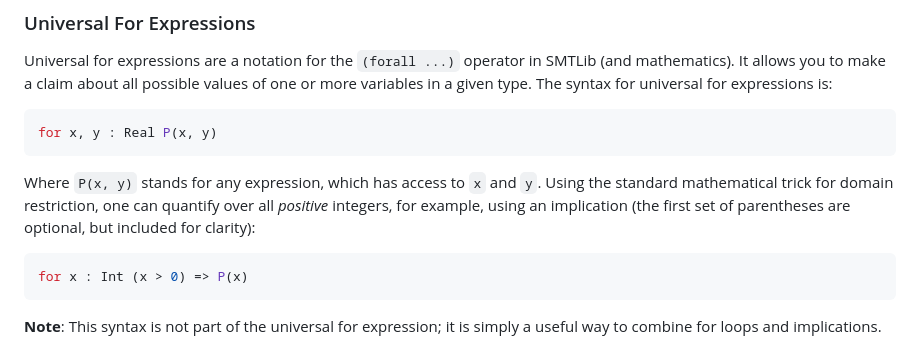
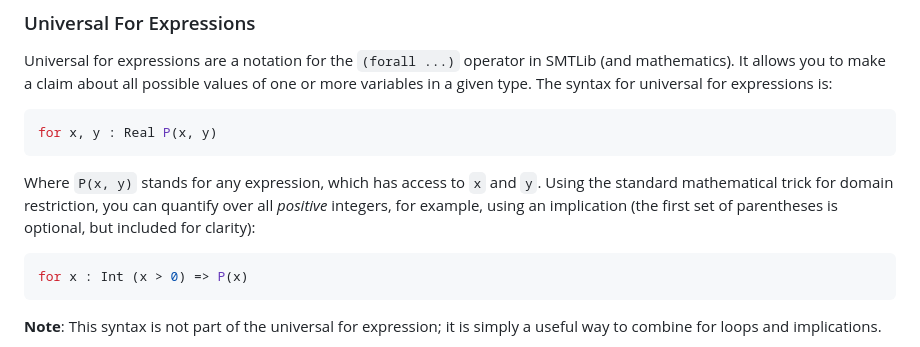
Before and after one commit to Elkwizard/SSMT, a Markdown page: docs.md, the part around the change. Rendered like a GitHub page.

````diff
--- a/docs.md
+++ b/docs.md
@@ -134,7 +134,7 @@ Universal for expressions are a notation for the `(forall ...)` operator in SMTL
 ```rust
 for x, y : Real P(x, y)
 ```
-Where `P(x, y)` stands for any expression, which has access to `x` and `y`. Using the standard mathematical trick for domain restriction, one can quantify over all *positive* integers, for example, using an implication (the first set of parentheses are optional, but included for clarity):
+Where `P(x, y)` stands for any expression, which has access to `x` and `y`. Using the standard mathematical trick for domain restriction, you can quantify over all *positive* integers, for example, using an implication (the first set of parentheses is optional, but included for clarity):
 ```rust
 for x : Int (x > 0) => P(x)
 ```
````
